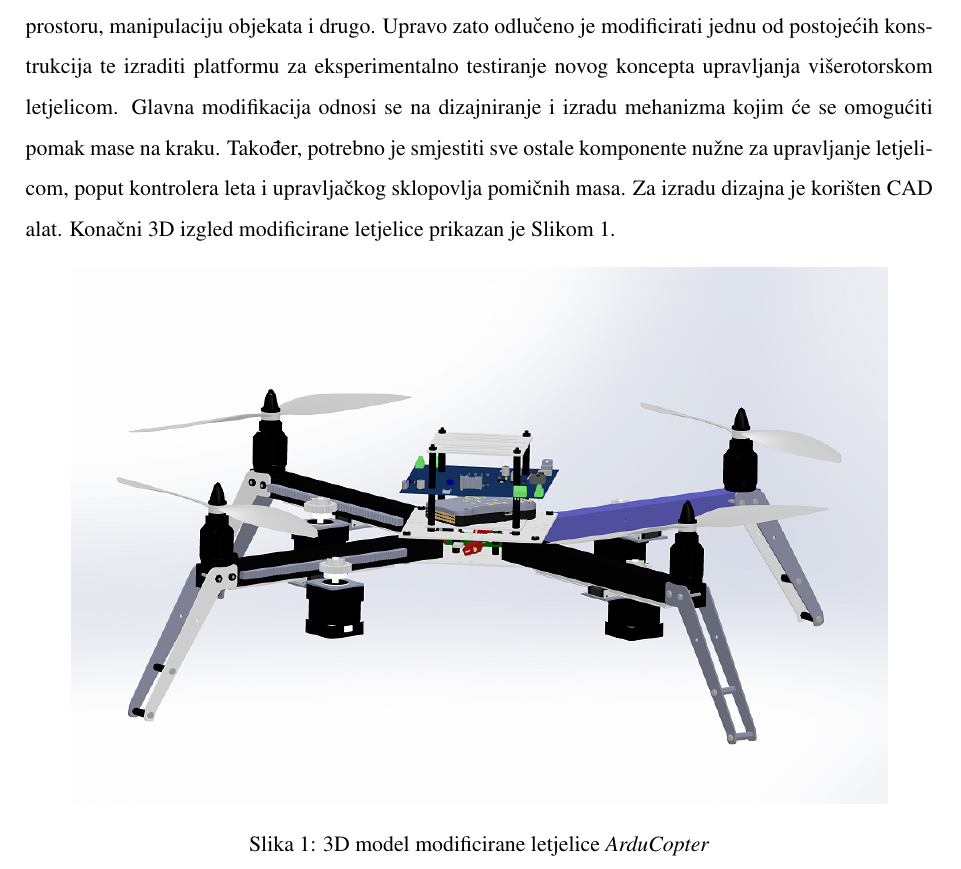
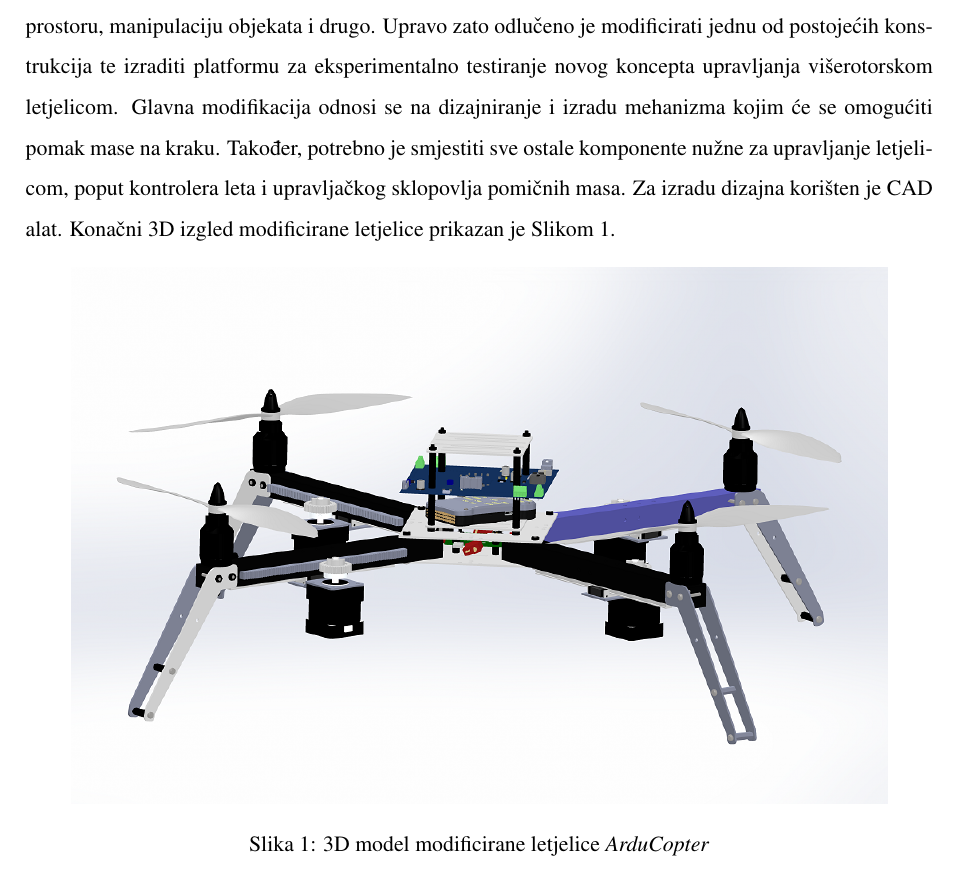
Before and after one commit to martinatomic/Rektor_2017, a LaTeX document (Rektor_2017/CAD/CAD.tex): part of page 1 of 9, cut so that both start at the same text. Compiled offline with pdfLaTeX.

Commit message:
Modify CAD.tex

```diff
--- a/Rektor_2017/CAD/CAD.tex
+++ b/Rektor_2017/CAD/CAD.tex
@@ -163,7 +163,7 @@
 \usepackage{lscape}
 \begin{document}
 
-U ovom poglavlju opisana je mehanička konstrukcija letjelice. Osnova je postojeća laboratorijska letjelica  \textit{ArduCopter}. Letjelica  \textit{ArduCopter} standarnog je dizajna, s četiri pogonska \textit{beskolektorska DC} motora s pripadnim  elektroničkim upravljačima brzine(\textit{ESC - eng. Electronic Speed Control}). Zbog jednostavnog i modularnog dizajna, letjelica je prikladna platforma za razne promjene i proširenja raznim upravljačkim uređajima, senzorima i aktuatorima. U \textit{LARICS} laboratoriju trenutno postoji nekoliko modela letjelica ovog tipa koje se koriste za većinu eksperimenata. Dizajn i veličina letjelice prikladna je za većinu eksperimenata koji se provode u laboratoriju, uključujući planiranje i izvođenje trajektorija u prostoru, manipulaciju objekata i drugo. Upravo zato odlučeno je modificirati jednu od postojećih konstrukcija te izraditi platformu za eksperimentalno testiranje novog koncepta upravljanja višerotorskom letjelicom. Glavna modifikacija odnosi se na dizajniranje i izradu mehanizma kojim će se omogućiti pomak mase na kraku. Također, potrebno je smjestiti sve ostale komponente nužne za upravljanje letjelicom, poput kontrolera leta i upravljačkog sklopovlja pomičnih masa. Za izradu dizajna je korišten CAD alat. Konačni 3D izgled modificirane letjelice prikazan je Slikom \ref{Slika:3D_drone_final}.
+U ovom poglavlju opisana je mehanička konstrukcija letjelice. Osnova je postojeća laboratorijska letjelica  \textit{ArduCopter}. Letjelica  \textit{ArduCopter} standarnog je dizajna, s četiri pogonska \textit{beskolektorska DC} motora s pripadnim  elektroničkim upravljačima brzine(\textit{ESC - eng. Electronic Speed Control}). Zbog jednostavnog i modularnog dizajna, letjelica je prikladna platforma za razne promjene i proširenja raznim upravljačkim uređajima, senzorima i aktuatorima. U \textit{LARICS} laboratoriju trenutno postoji nekoliko modela letjelica ovog tipa koje se koriste za većinu eksperimenata. Dizajn i veličina letjelice prikladna je za većinu eksperimenata koji se provode u laboratoriju, uključujući planiranje i izvođenje trajektorija u prostoru, manipulaciju objekata i drugo. Upravo zato odlučeno je modificirati jednu od postojećih konstrukcija te izraditi platformu za eksperimentalno testiranje novog koncepta upravljanja višerotorskom letjelicom. Glavna modifikacija odnosi se na dizajniranje i izradu mehanizma kojim će se omogućiti pomak mase na kraku. Također, potrebno je smjestiti sve ostale komponente nužne za upravljanje letjelicom, poput kontrolera leta i upravljačkog sklopovlja pomičnih masa. Za izradu dizajna korišten je CAD alat. Konačni 3D izgled modificirane letjelice prikazan je Slikom \ref{Slika:3D_drone_final}.
 
 \begin{figure}[H]
 	\centering
```
